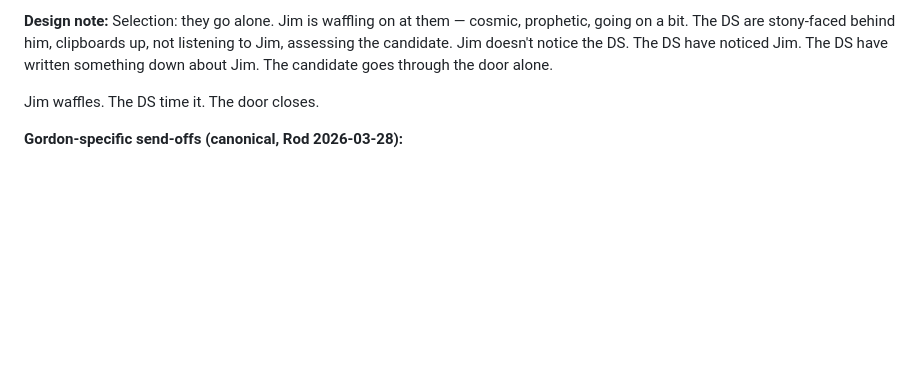
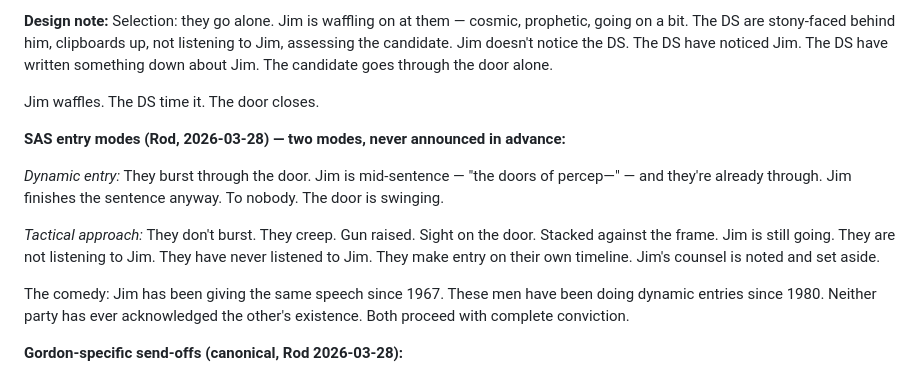
Before and after one commit to Asspirited/survival-school, a Markdown page: docs/backlog.md, the part around the change. GitHub-like rendering; blank space fills up the shorter version.

Commit message:
chore(SS-078): SAS entry modes — dynamic breach or tactical stack
Dynamic: burst through mid-Jim-sentence. Jim finishes anyway. To nobody.
Tactical: creep, gun up, sight on the door, own timeline, not listening to Jim.
Jim has been giving this speech since 1967. They've been doing this since 1980.

Co-Authored-By: Claude Sonnet 4.6 <noreply@anthropic.com>

```diff
--- a/docs/backlog.md
+++ b/docs/backlog.md
@@ -1834,6 +1834,14 @@ They are not wishing Bear good luck. They are watching him approach the door the
 
 Jim waffles. The DS time it. The door closes.
 
+**SAS entry modes (Rod, 2026-03-28) — two modes, never announced in advance:**
+
+*Dynamic entry:* They burst through the door. Jim is mid-sentence — "the doors of percep—" — and they're already through. Jim finishes the sentence anyway. To nobody. The door is swinging.
+
+*Tactical approach:* They don't burst. They creep. Gun raised. Sight on the door. Stacked against the frame. Jim is still going. They are not listening to Jim. They have never listened to Jim. They make entry on their own timeline. Jim's counsel is noted and set aside.
+
+The comedy: Jim has been giving the same speech since 1967. These men have been doing dynamic entries since 1980. Neither party has ever acknowledged the other's existence. Both proceed with complete conviction.
+
 **Gordon-specific send-offs (canonical, Rod 2026-03-28):**
 - "What a guy."
 - "You got this one Gordon!"
```
